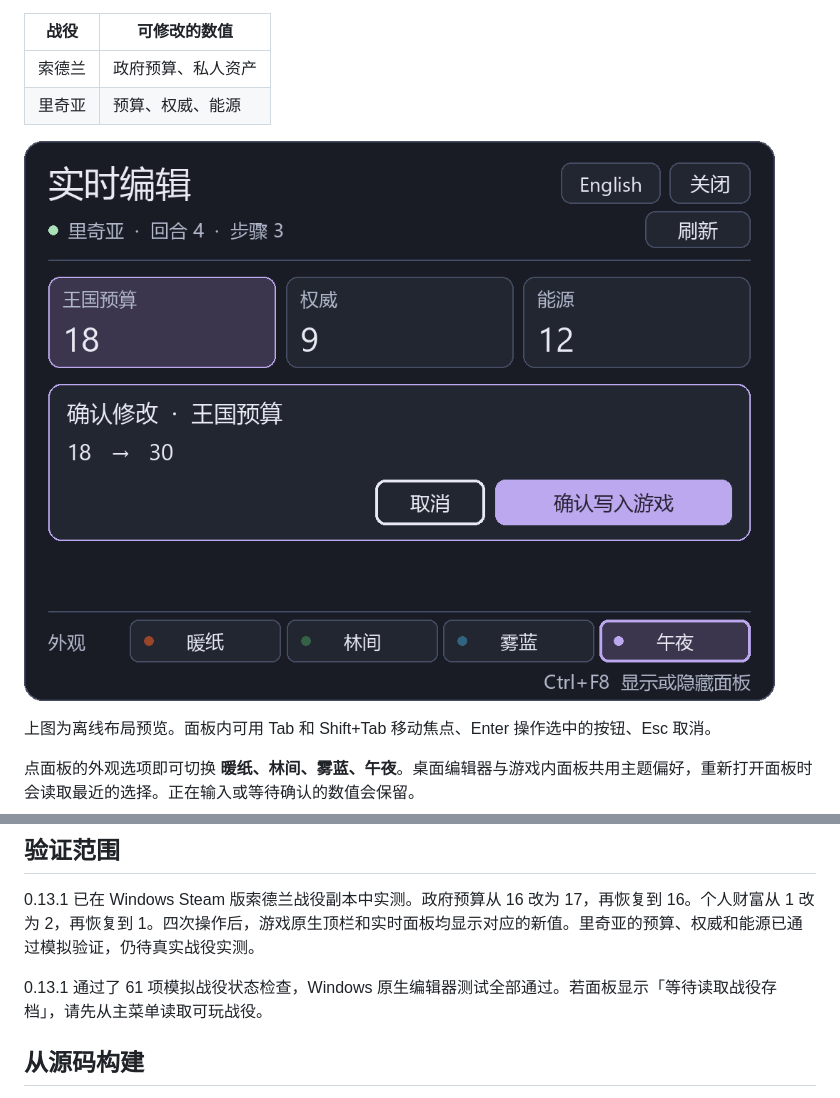
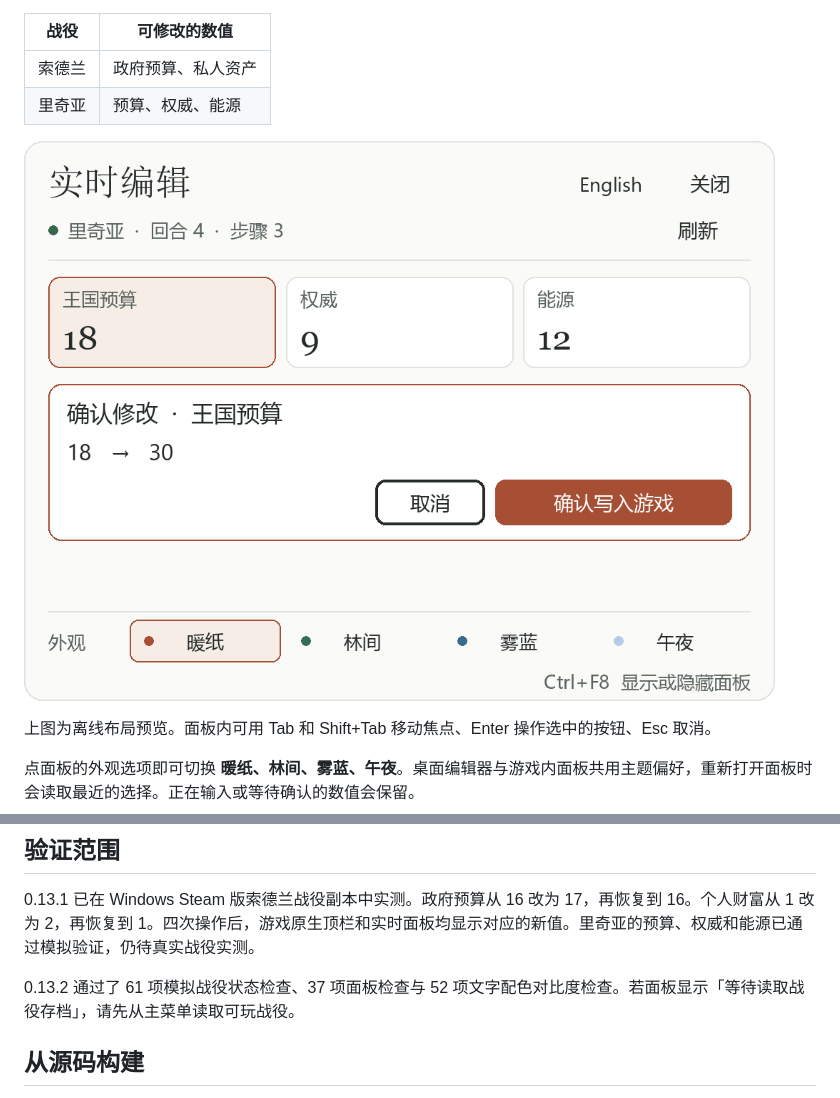
Before and after one commit to lingjieheti/suzerain-save-studio, a Markdown page: live/README.zh-CN.md, 2 parts joined by grey strips. Drawn GitHub-style; pictures changed too: docs/images/live-panel-preview.png.

```diff
--- a/live/README.zh-CN.md
+++ b/live/README.zh-CN.md
@@ -7,7 +7,7 @@
 | 索德兰 | 政府预算、私人资产 |
 | 里奇亚 | 预算、权威、能源 |
 
-![游戏内面板布局预览，使用模拟数据离线渲染，示例为王国预算从 18 改为 30](https://raw.githubusercontent.com/lingjieheti/suzerain-save-studio/v0.13.1/docs/images/live-panel-preview.png)
+![游戏内面板布局预览，使用模拟数据离线渲染，示例为王国预算从 18 改为 30](https://raw.githubusercontent.com/lingjieheti/suzerain-save-studio/v0.13.2/docs/images/live-panel-preview.png)
 
 上图为离线布局预览。面板内可用 Tab 和 Shift+Tab 移动焦点、Enter 操作选中的按钮、Esc 取消。
 
@@ -26,7 +26,7 @@
 
 0.13.1 已在 Windows Steam 版索德兰战役副本中实测。政府预算从 16 改为 17，再恢复到 16。个人财富从 1 改为 2，再恢复到 1。四次操作后，游戏原生顶栏和实时面板均显示对应的新值。里奇亚的预算、权威和能源已通过模拟验证，仍待真实战役实测。
 
-0.13.1 通过了 61 项模拟战役状态检查，Windows 原生编辑器测试全部通过。若面板显示「等待读取战役存档」，请先从主菜单读取可玩战役。
+0.13.2 通过了 61 项模拟战役状态检查、37 项面板检查与 52 项文字配色对比度检查。若面板显示「等待读取战役存档」，请先从主菜单读取可玩战役。
 
 ## 从源码构建
 
```
Also changed, not shown: README.md (+2 -2 lines), VALIDATION.md (+6 -4 lines), docs/images/appearances.png, docs/images/change-review.png, docs/images/rizia-workspace.png, docs/images/save-picker.png, 11 other files.
